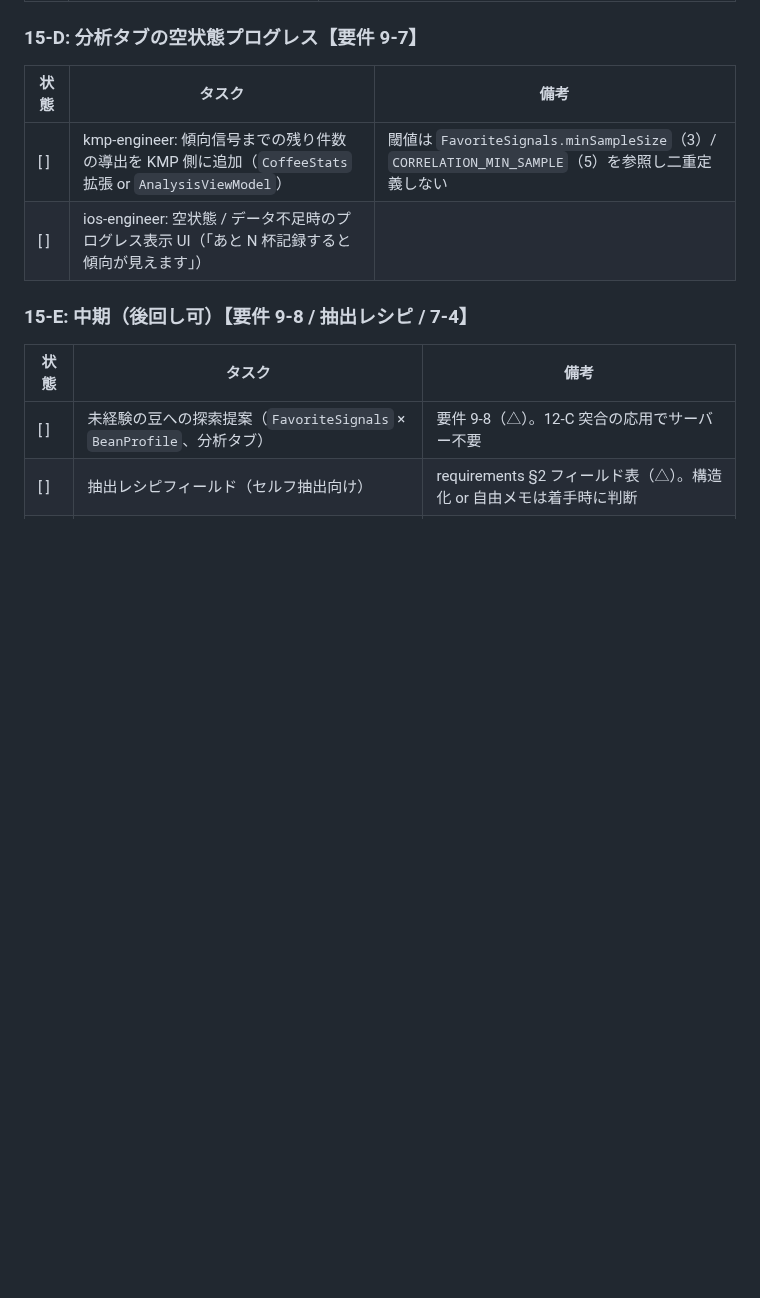
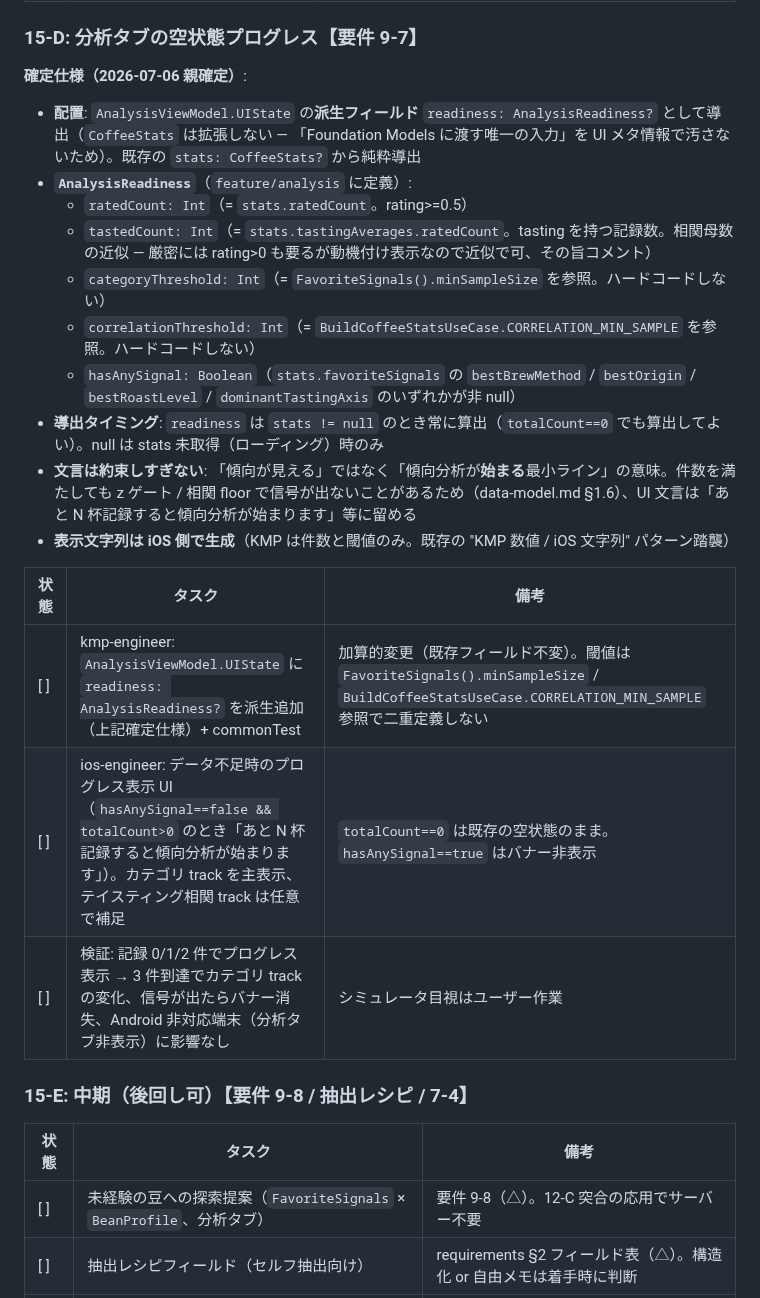
Before and after one commit to noricoffee/CoffeeVision, a Markdown page: docs/tasks.md, the part around the change. Rendered like a GitHub page; blank space fills up the shorter version.

Commit message:
docs: 15-D（分析タブ空状態プログレス）の仕様を親確定
- 配置は AnalysisViewModel.UIState の派生 readiness: AnalysisReadiness?
  （CoffeeStats は拡張しない = LLM 入力を汚さない）
- 閾値は FavoriteSignals().minSampleSize / BuildCoffeeStatsUseCase.CORRELATION_MIN_SAMPLE
  を参照して二重定義しない。hasAnySignal でバナー表示制御
- 文言は「傾向分析が始まる最小ライン」に留める（件数達成でも信号が出ない場合あり）
- 表示文字列は iOS 生成

Co-Authored-By: Claude Fable 5 <noreply@anthropic.com>

```diff
--- a/docs/tasks.md
+++ b/docs/tasks.md
@@ -306,10 +306,23 @@
 
 ### 15-D: 分析タブの空状態プログレス【要件 9-7】
 
+**確定仕様（2026-07-06 親確定）**:
+- **配置**: `AnalysisViewModel.UIState` の**派生フィールド** `readiness: AnalysisReadiness?` として導出（`CoffeeStats` は拡張しない — 「Foundation Models に渡す唯一の入力」を UI メタ情報で汚さないため）。既存の `stats: CoffeeStats?` から純粋導出
+- **`AnalysisReadiness`**（`feature/analysis` に定義）:
+  - `ratedCount: Int`（= `stats.ratedCount`。rating>=0.5）
+  - `tastedCount: Int`（= `stats.tastingAverages.ratedCount`。tasting を持つ記録数。相関母数の近似 — 厳密には rating>0 も要るが動機付け表示なので近似で可、その旨コメント）
+  - `categoryThreshold: Int`（= `FavoriteSignals().minSampleSize` を参照。ハードコードしない）
+  - `correlationThreshold: Int`（= `BuildCoffeeStatsUseCase.CORRELATION_MIN_SAMPLE` を参照。ハードコードしない）
+  - `hasAnySignal: Boolean`（`stats.favoriteSignals` の `bestBrewMethod` / `bestOrigin` / `bestRoastLevel` / `dominantTastingAxis` のいずれかが非 null）
+- **導出タイミング**: `readiness` は `stats != null` のとき常に算出（`totalCount==0` でも算出してよい）。null は stats 未取得（ローディング）時のみ
+- **文言は約束しすぎない**: 「傾向が見える」ではなく「傾向分析が**始まる**最小ライン」の意味。件数を満たしても z ゲート / 相関 floor で信号が出ないことがあるため（data-model.md §1.6）、UI 文言は「あと N 杯記録すると傾向分析が始まります」等に留める
+- **表示文字列は iOS 側で生成**（KMP は件数と閾値のみ。既存の "KMP 数値 / iOS 文字列" パターン踏襲）
+
 | 状態 | タスク | 備考 |
 |------|------|------|
-| [ ] | kmp-engineer: 傾向信号までの残り件数の導出を KMP 側に追加（`CoffeeStats` 拡張 or `AnalysisViewModel`） | 閾値は `FavoriteSignals.minSampleSize`（3）/ `CORRELATION_MIN_SAMPLE`（5）を参照し二重定義しない |
-| [ ] | ios-engineer: 空状態 / データ不足時のプログレス表示 UI（「あと N 杯記録すると傾向が見えます」） | |
+| [ ] | kmp-engineer: `AnalysisViewModel.UIState` に `readiness: AnalysisReadiness?` を派生追加（上記確定仕様）+ commonTest | 加算的変更（既存フィールド不変）。閾値は `FavoriteSignals().minSampleSize` / `BuildCoffeeStatsUseCase.CORRELATION_MIN_SAMPLE` 参照で二重定義しない |
+| [ ] | ios-engineer: データ不足時のプログレス表示 UI（`hasAnySignal==false && totalCount>0` のとき「あと N 杯記録すると傾向分析が始まります」）。カテゴリ track を主表示、テイスティング相関 track は任意で補足 | `totalCount==0` は既存の空状態のまま。`hasAnySignal==true` はバナー非表示 |
+| [ ] | 検証: 記録 0/1/2 件でプログレス表示 → 3 件到達でカテゴリ track の変化、信号が出たらバナー消失、Android 非対応端末（分析タブ非表示）に影響なし | シミュレータ目視はユーザー作業 |
 
 ### 15-E: 中期（後回し可）【要件 9-8 / 抽出レシピ / 7-4】
 
```
